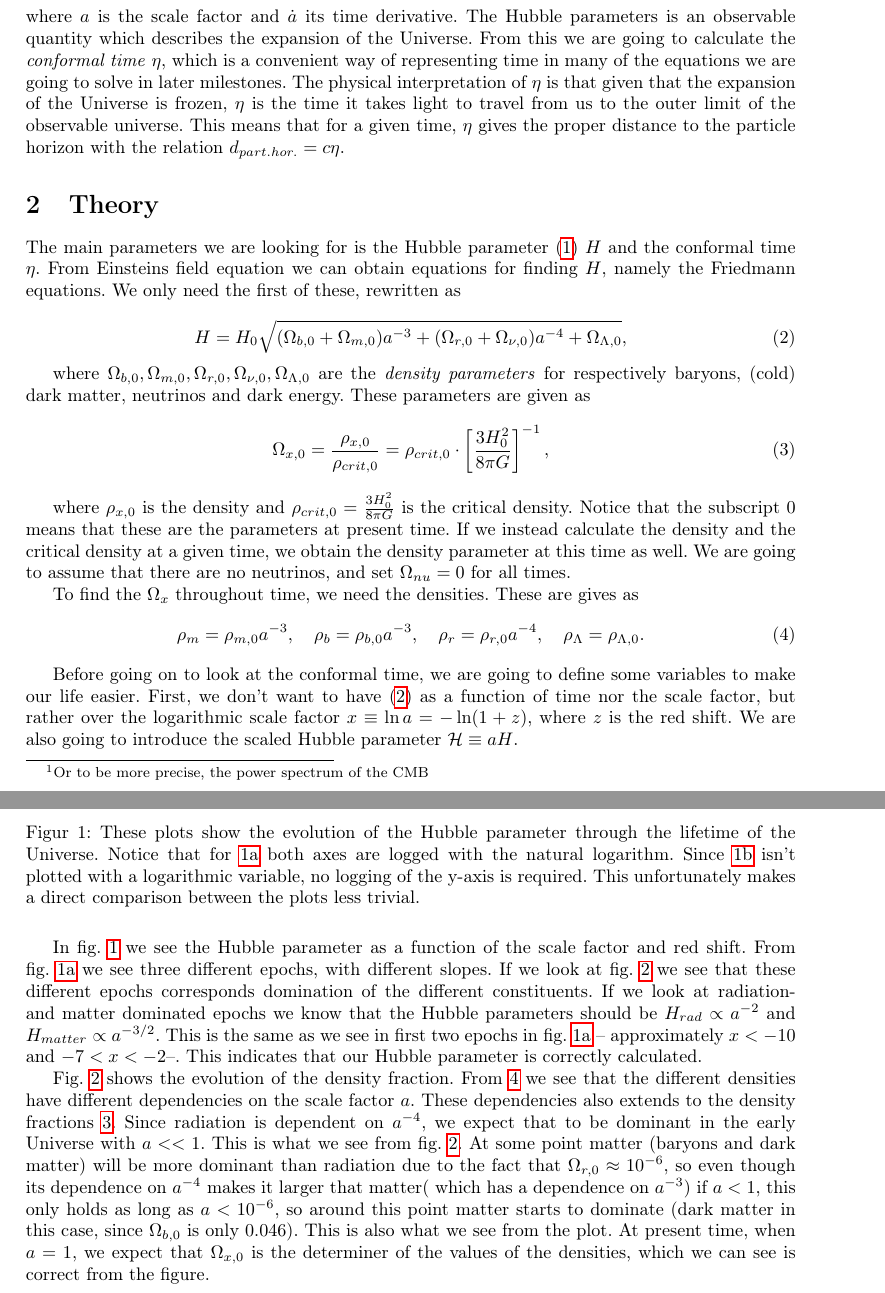
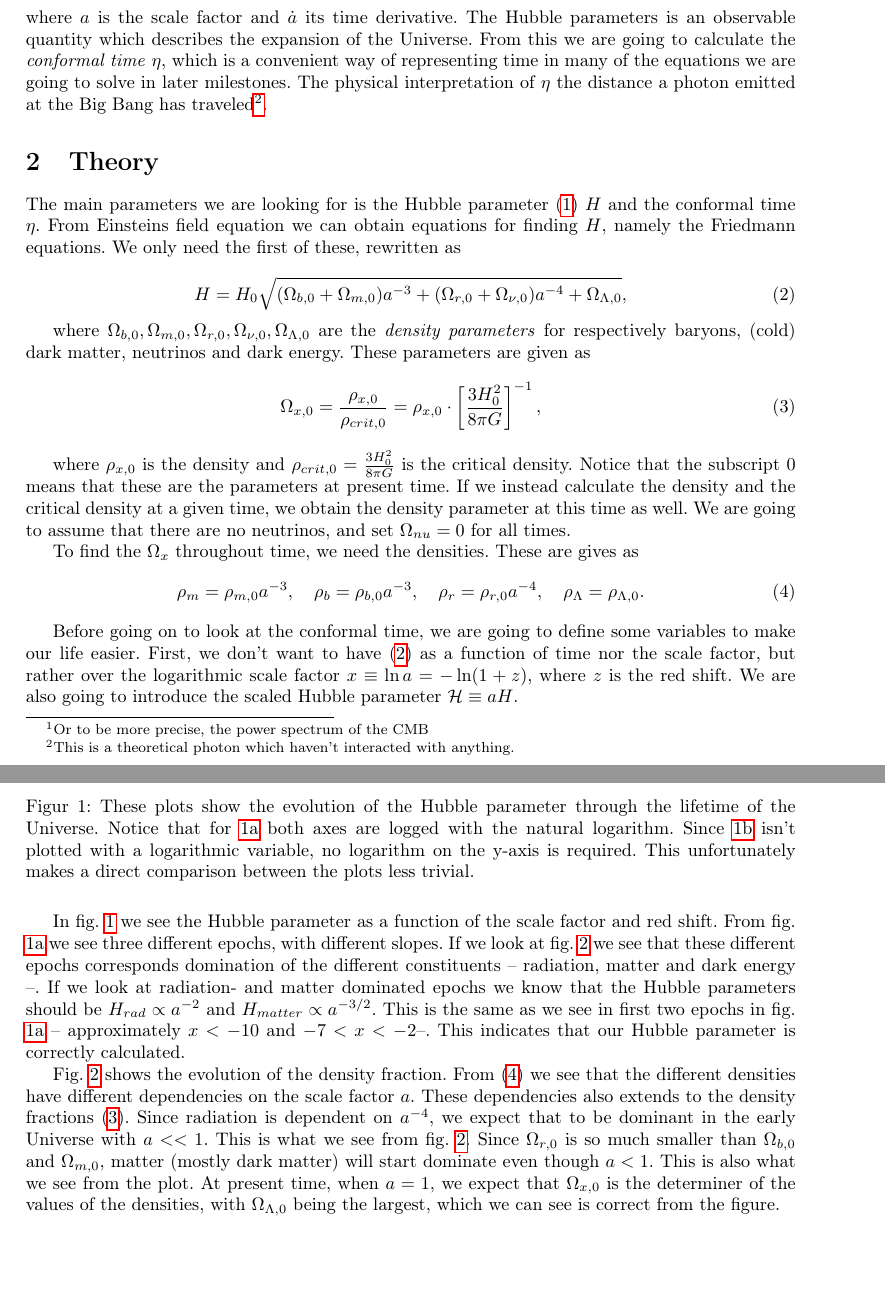
Before and after one commit to dulte/AST5220, a LaTeX document (milestone1/rapport/milestone1_daniehei.tex): two parts of pages 1 and 3 of 5, joined at a grey line, cut so that both start at the same text, the shorter picture padded with empty space. Compiled offline with pdfLaTeX.

Commit message:
(Almost) Last edits to milestone 1

```diff
--- a/milestone1/rapport/milestone1_daniehei.tex
+++ b/milestone1/rapport/milestone1_daniehei.tex
@@ -54,7 +54,7 @@ We need a way of quantifying this expansion, to be ables to calculate this chang
 \begin{equation}\label{eq:H}
 H = \frac{\dot{a}}{a},
 \end{equation}
-where $a$ is the scale factor and $\dot{a}$ its time derivative. The Hubble parameters is an observable quantity which describes the expansion of the Universe. From this we are going to calculate the \textit{conformal time} $\eta$, which is a convenient way of representing time in many of the equations we are going to solve in later milestones. The physical interpretation of $\eta$ is that given that the expansion of the Universe is frozen, $\eta$ is the time it takes light to travel from us to the outer limit of the observable universe. This means that for a given time, $\eta$  gives the proper distance to the particle horizon with the relation $d_{part. hor.} = c\eta$.
+where $a$ is the scale factor and $\dot{a}$ its time derivative. The Hubble parameters is an observable quantity which describes the expansion of the Universe. From this we are going to calculate the \textit{conformal time} $\eta$, which is a convenient way of representing time in many of the equations we are going to solve in later milestones. The physical interpretation of $\eta$ the distance a photon emitted at the Big Bang has traveled\footnote{This is a theoretical photon which haven't interacted with anything.}.
 
 
 \section{Theory}
@@ -68,7 +68,7 @@ H = H_0 \sqrt{(\Omega_{b,0} + \Omega_{m,0})a^{-3} + (\Omega_{r,0} + \Omega_{\nu,
 
 where $\Omega_{b,0}, \Omega_{m,0}, \Omega_{r,0}, \Omega_{\nu,0}, \Omega_{\Lambda,0}$ are the \textit{density parameters} for respectively baryons, (cold) dark matter, neutrinos and dark energy. These parameters are given as
 \begin{equation}\label{eq:Omega}
-\Omega_{x,0} = \frac{\rho_{x,0}}{\rho_{crit,0}} = \rho_{crit,0}\cdot\left[\frac{3H_0^2}{8\pi G}\right]^{-1},
+\Omega_{x,0} = \frac{\rho_{x,0}}{\rho_{crit,0}} = \rho_{x,0}\cdot\left[\frac{3H_0^2}{8\pi G}\right]^{-1},
 \end{equation}
 
 where $\rho_{x,0}$ is the density and $\rho_{crit,0} = \frac{3H_0^2}{8\pi G}$ is the critical density. Notice that the subscript $0$ means that these are the parameters at present time. If we instead calculate the density and the critical density at a given time, we obtain the density parameter at this time as well. We are going to assume that there are no neutrinos, and set $\Omega_{nu} = 0$ for all times.
@@ -139,14 +139,14 @@ where $k$ is the exponent associated with each component of the Universe.
      \centering
      \subfloat[][This shows the Hubble Parameter as a function of the logarithmic scale factor $x$.]{\includegraphics[scale=0.4]{H.png}\label{fig:H}}
      \subfloat[][This shows the Hubble Parameter as a function red shift $z$]{\includegraphics[scale=0.4]{H_z.png}\label{fig:H_z}}
-     \caption{These plots show the evolution of the Hubble parameter through the lifetime of the Universe. Notice that for \ref{fig:H} both axes are logged with the natural logarithm. Since \ref{fig:H_z} isn't plotted with a logarithmic variable, no logging of the y-axis is required. This unfortunately makes a direct comparison between the plots less trivial.}
+     \caption{These plots show the evolution of the Hubble parameter through the lifetime of the Universe. Notice that for \ref{fig:H} both axes are logged with the natural logarithm. Since \ref{fig:H_z} isn't plotted with a logarithmic variable, no logarithm on the y-axis is required. This unfortunately makes a direct comparison between the plots less trivial.}
      \label{fig:Hs}
 
 \end{figure}
 
 
 
-In fig. \ref{fig:Hs} we see the Hubble parameter as a function of the scale factor and red shift. From fig. \ref{fig:H} we see three different epochs, with different slopes. If we look at fig. \ref{fig:omega} we see that these different epochs corresponds domination of the different constituents. If we look at radiation- and matter dominated epochs we know that the Hubble parameters should be $H_{rad} \propto a^{-2}$ and $H_{matter} \propto a^{-3/2}$. This is the same as we see in first two epochs in fig. \ref{fig:H} -- approximately $x < -10$ and $-7<x<-2$--. This indicates that our Hubble parameter is correctly calculated.
+In fig. \ref{fig:Hs} we see the Hubble parameter as a function of the scale factor and red shift. From fig. \ref{fig:H} we see three different epochs, with different slopes. If we look at fig. \ref{fig:omega} we see that these different epochs corresponds domination of the different constituents -- radiation, matter and dark energy --. If we look at radiation- and matter dominated epochs we know that the Hubble parameters should be $H_{rad} \propto a^{-2}$ and $H_{matter} \propto a^{-3/2}$. This is the same as we see in first two epochs in fig. \ref{fig:H} -- approximately $x < -10$ and $-7<x<-2$--. This indicates that our Hubble parameter is correctly calculated.
 
 
 \begin{figure}[ht]
@@ -157,8 +157,10 @@ In fig. \ref{fig:Hs} we see the Hubble parameter as a function of the scale fact
 
 
 
-Fig. \ref{fig:omega} shows the evolution of the density fraction. From \ref{eq:rho} we see that the different densities have different dependencies on the scale factor $a$. These dependencies also extends to the density fractions \ref{eq:Omega}. Since radiation is dependent on $a^{-4}$, we expect that to be dominant in the early Universe with $a << 1$. This is what we see from fig. \ref{fig:omega}. At some point matter (baryons and dark matter) will be more dominant than radiation due to the fact that $\Omega_{r,0} \approx 10^{-6}$, so even though its dependence on $a^{-4}$ makes it larger that matter( which has a dependence on $a^{-3}$) if $a<1$, this only holds as long as $a < 10^{-6}$, so around this point matter starts to dominate (dark matter in this case, since $\Omega_{b,0}$ is only $0.046$). This is also what we see from the plot. At present time, when $a=1$, we expect that $\Omega_{x,0}$ is the determiner of the values of the densities, which we can see is correct from the figure.
+Fig. \ref{fig:omega} shows the evolution of the density fraction. From \eqref{eq:rho} we see that the different densities have different dependencies on the scale factor $a$. These dependencies also extends to the density fractions \eqref{eq:Omega}. Since radiation is dependent on $a^{-4}$, we expect that to be dominant in the early Universe with $a << 1$. This is what we see from fig. \ref{fig:omega}. Since $\Omega_{r,0}$ is so much smaller than $\Omega_{b,0}$ and $\Omega_{m,0}$, matter (mostly dark matter) will start dominate even though $a<1$. This is also what we see from the plot. At present time, when $a=1$, we expect that $\Omega_{x,0}$ is the determiner of the values of the densities, with $\Omega_{\Lambda,0}$ being the largest, which we can see is correct from the figure.
 
+
+%At some point matter (baryons and dark matter) will be more dominant than radiation due to the fact that $\Omega_{r,0} \approx 10^{-6}$, so even though its dependence on $a^{-4}$ makes it larger that matter( which has a dependence on $a^{-3}$), if $a<1$, this only holds as long as $a < 10^{-6}$, so around this point matter starts to dominate (dark matter in this case, since $\Omega_{b,0}$ is only $0.046$).
 
 \begin{figure}[H]
      \centering
```
Also changed, not shown: milestone1/rapport/milestone1_daniehei.pdf.
